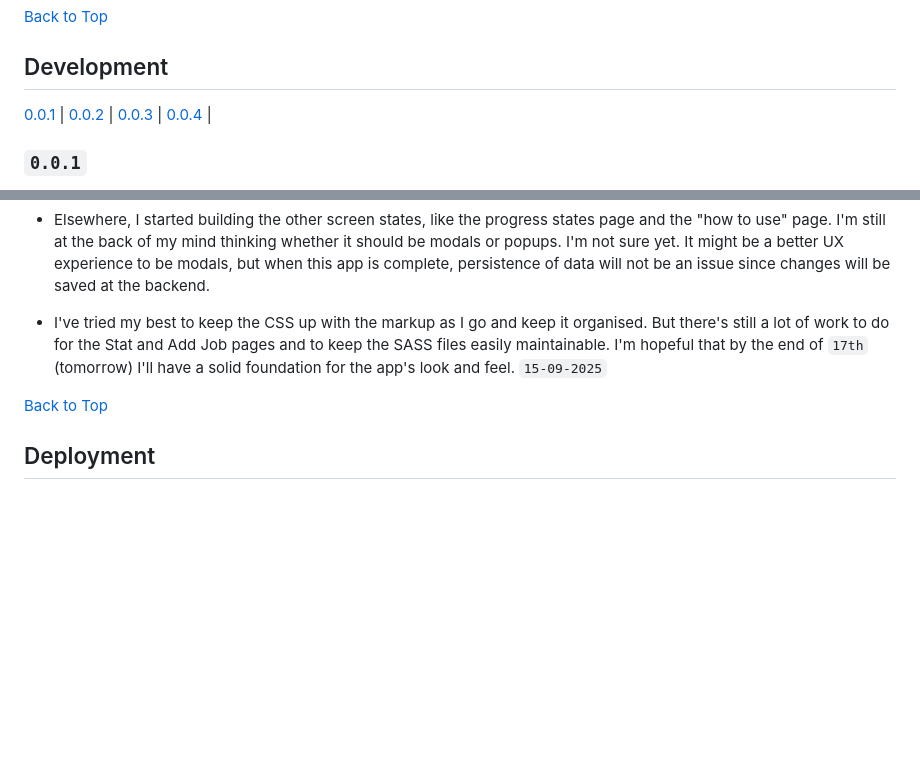
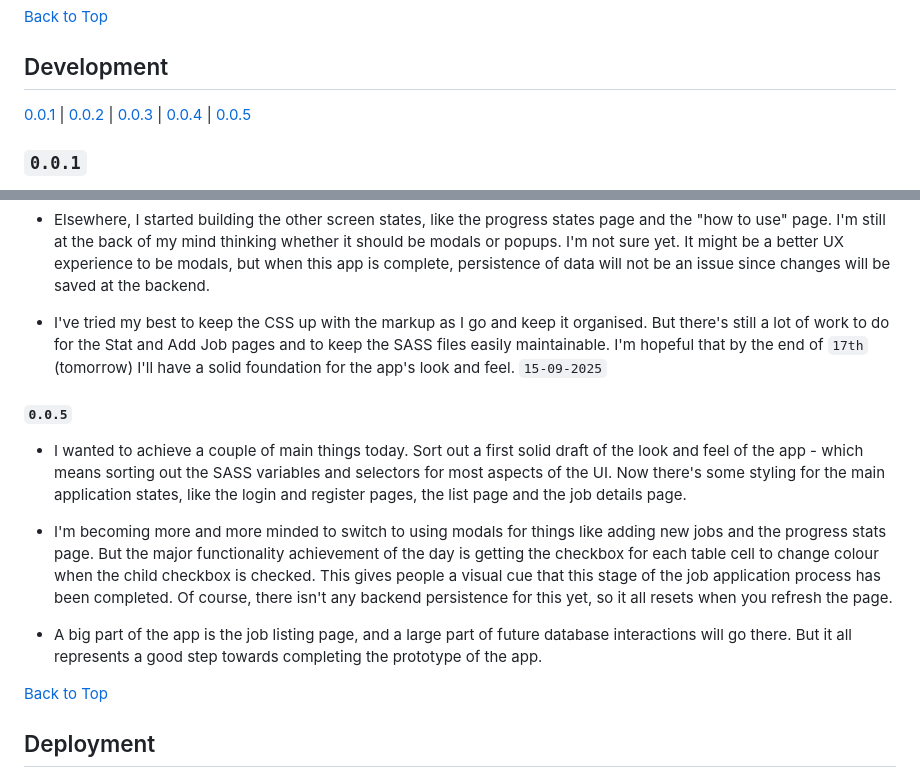
Before and after one commit to jg-digital-media/jgdm_jobs_pathway, a Markdown page: readme.md, 2 parts joined by grey strips. Drawn GitHub-style; blank space fills up the shorter version.

Commit message:
update dev notes

```diff
--- a/readme.md
+++ b/readme.md
@@ -43,7 +43,7 @@
 
 ## Development
 
-[0.0.1](#001) | [0.0.2](#002) | [0.0.3](#003) | [0.0.4](#004) |
+[0.0.1](#001) | [0.0.2](#002) | [0.0.3](#003) | [0.0.4](#004) | [0.0.5](#005)
 
 ### `0.0.1`
 
@@ -76,6 +76,14 @@
 
   + I've tried my best to keep the CSS up with the markup as I go and keep it organised. But there's still a lot of work to do for the Stat and Add Job pages and to keep the SASS files easily maintainable. I'm hopeful that by the end of `17th` (tomorrow) I'll have a solid foundation for the app's look and feel. `15-09-2025`
 
+  #### `0.0.5`
+
+  + I wanted to achieve a couple of main things today. Sort out a first solid draft of the look and feel of the app - which means sorting out the SASS variables and selectors for most aspects of the UI. Now there's some styling for the main application states, like the login and register pages, the list page and the job details page.
+
+  + I'm becoming more and more minded to switch to using modals for things like adding new jobs and the progress stats page.  But the major functionality achievement of the day is getting the checkbox for each table cell to change colour when the child checkbox is checked. This gives people a visual cue that this stage of the job application process has been completed. Of course, there isn't any backend persistence for this yet, so it all resets when you refresh the page.
+
+  + A big part of the app is the job listing page, and a large part of future database interactions will go there. But it all represents a good step towards completing the prototype of the app.
+
 [Back to Top](#development)
 
 ## Deployment
```
Also changed, not shown: other parts of readme.md (+1 -1 lines).
